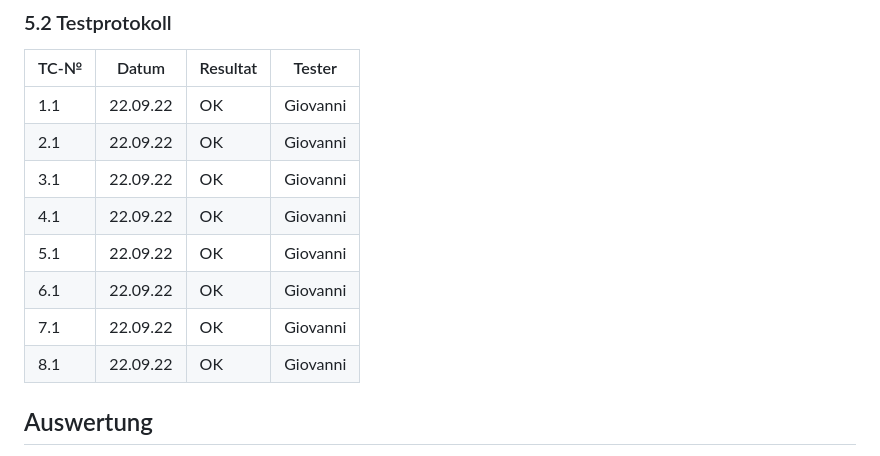
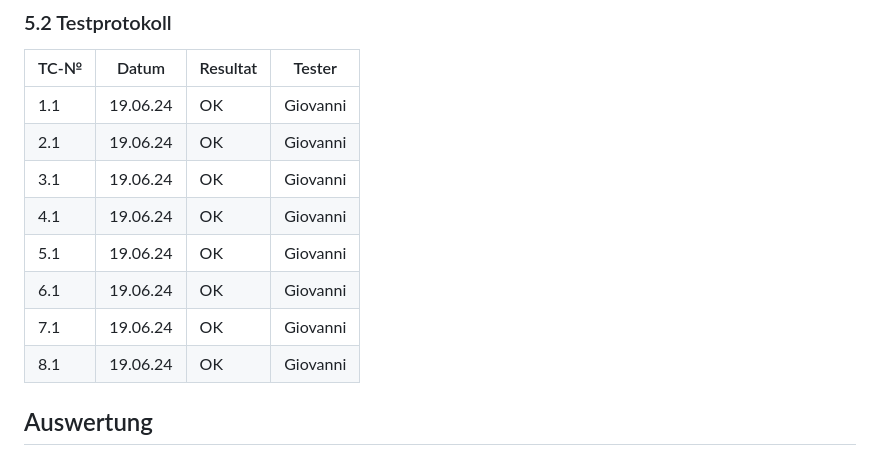
Before and after one commit to Giovi06/1305_NodeJs_API, a Markdown page: ProjektDokumentation.md, the part around the change. Drawn GitHub-style.

```diff
--- a/ProjektDokumentation.md
+++ b/ProjektDokumentation.md
@@ -65,14 +65,14 @@ Das Projekt wurde wie geplant realisiert, wobei alle User Stories und Arbeitspak
 
 | TC-№ | Datum     | Resultat | Tester  |
 | ---- | --------- | -------- | ------- |
-| 1.1  | 22.09.22  | OK       | Giovanni|
-| 2.1  | 22.09.22  | OK       | Giovanni|
-| 3.1  | 22.09.22  | OK       | Giovanni|
-| 4.1  | 22.09.22  | OK       | Giovanni|
-| 5.1  | 22.09.22  | OK       | Giovanni|
-| 6.1  | 22.09.22  | OK       | Giovanni|
-| 7.1  | 22.09.22  | OK       | Giovanni|
-| 8.1  | 22.09.22  | OK       | Giovanni|
+| 1.1  | 19.06.24  | OK       | Giovanni|
+| 2.1  | 19.06.24  | OK       | Giovanni|
+| 3.1  | 19.06.24  | OK       | Giovanni|
+| 4.1  | 19.06.24  | OK       | Giovanni|
+| 5.1  | 19.06.24  | OK       | Giovanni|
+| 6.1  | 19.06.24  | OK       | Giovanni|
+| 7.1  | 19.06.24  | OK       | Giovanni|
+| 8.1  | 19.06.24  | OK       | Giovanni|
 
 ## Auswertung
 
```
